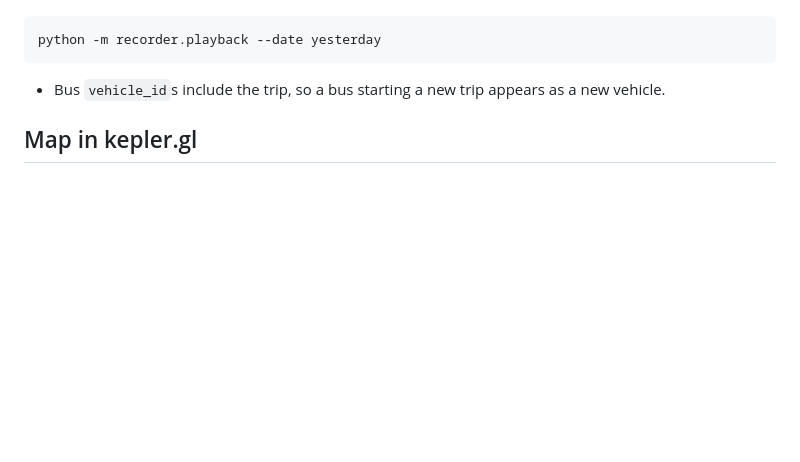
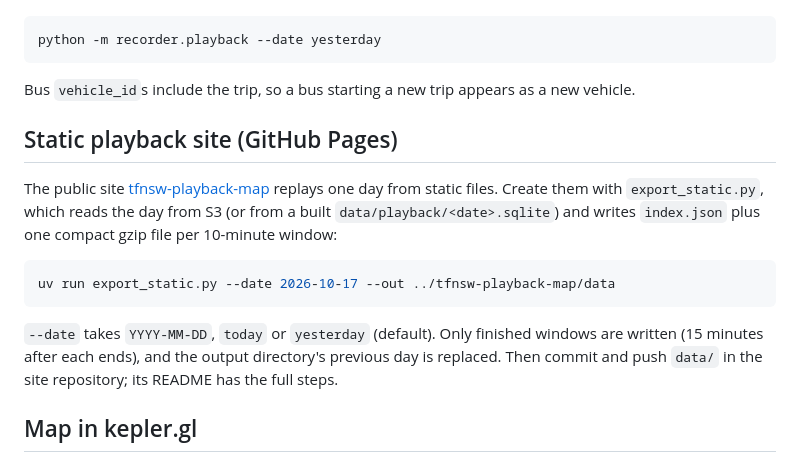
Before and after one commit to maxim75/tfnsw_realtime_recorder, a Markdown page: README.md, the part around the change. Drawn GitHub-style; blank space fills up the shorter version.

Commit message:
README: document export_static.py for the playback site
Co-Authored-By: Claude Opus 5.5 <noreply@anthropic.com>

````diff
--- a/README.md
+++ b/README.md
@@ -188,8 +188,25 @@ midnight Sydney time:
 ```bash
 python -m recorder.playback --date yesterday
 ```
-- Bus `vehicle_id`s include the trip, so a bus starting a new trip appears as a
-  new vehicle.
+
+Bus `vehicle_id`s include the trip, so a bus starting a new trip appears as a
+new vehicle.
+
+## Static playback site (GitHub Pages)
+
+The public site [tfnsw-playback-map](https://github.com/maxim75/tfnsw-playback-map)
+replays one day from static files. Create them with `export_static.py`, which
+reads the day from S3 (or from a built `data/playback/<date>.sqlite`) and writes
+`index.json` plus one compact gzip file per 10-minute window:
+
+```bash
+uv run export_static.py --date 2026-10-17 --out ../tfnsw-playback-map/data
+```
+
+`--date` takes `YYYY-MM-DD`, `today` or `yesterday` (default). Only finished
+windows are written (15 minutes after each ends), and the output directory's
+previous day is replaced. Then commit and push `data/` in the site repository;
+its README has the full steps.
 
 ## Map in kepler.gl
 
````
